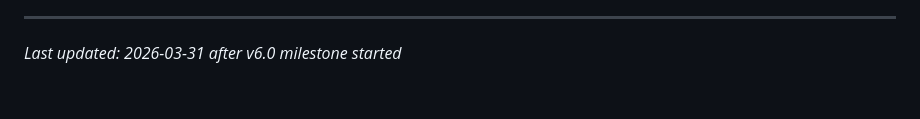
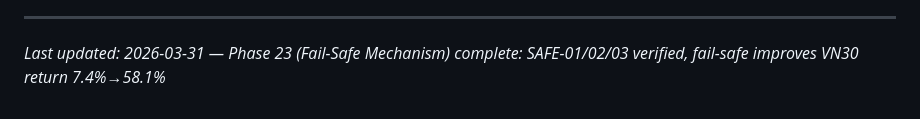
Before and after one commit to KenzyTran/mdm, a Markdown page: .planning/PROJECT.md, the part around the change. Rendered like a GitHub page.

Commit message:
docs(phase-23): evolve PROJECT.md after phase completion

```diff
--- a/.planning/PROJECT.md
+++ b/.planning/PROJECT.md
@@ -163,4 +163,4 @@ This document evolves at phase transitions and milestone boundaries.
 4. Update Context with current state
 
 ---
-*Last updated: 2026-03-31 after v6.0 milestone started*
+*Last updated: 2026-03-31 — Phase 23 (Fail-Safe Mechanism) complete: SAFE-01/02/03 verified, fail-safe improves VN30 return 7.4%→58.1%*
```
